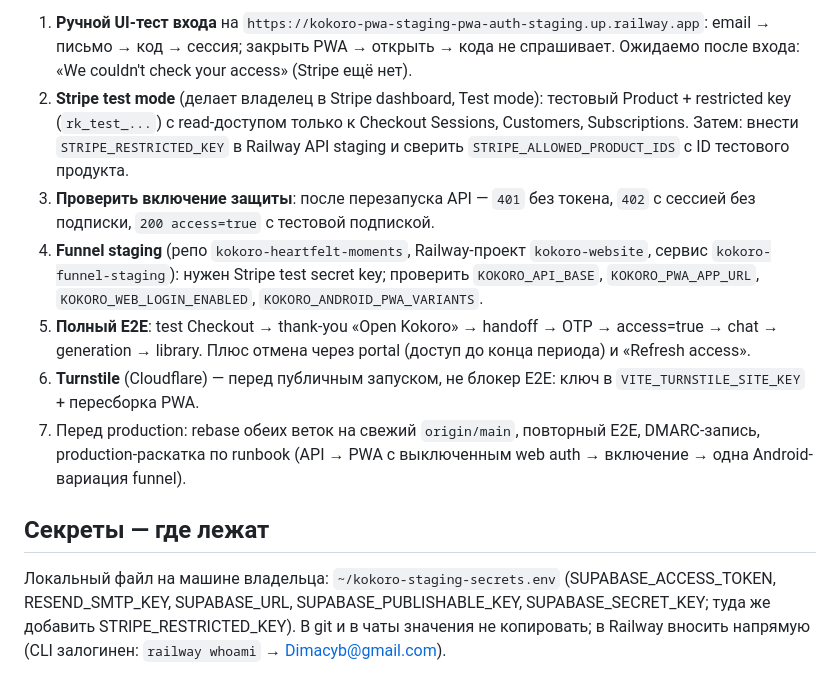
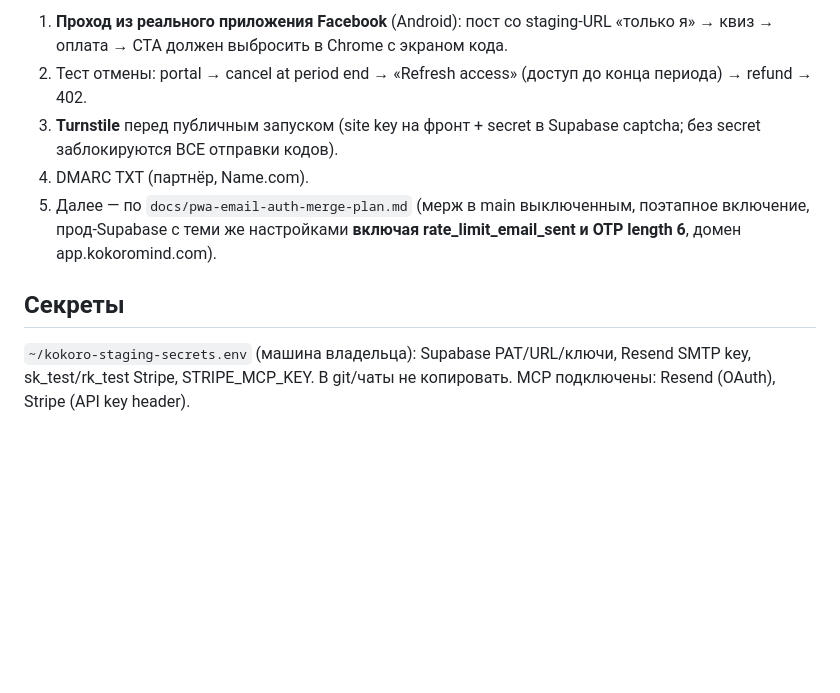
Before and after one commit to Guiltyme212/KOKORO---MAIN, a Markdown page: docs/pwa-email-auth-status.md, the part around one of its changes. Rendered like a GitHub page; blank space fills up the shorter version.

```diff
--- a/docs/pwa-email-auth-status.md
+++ b/docs/pwa-email-auth-status.md
@@ -67,32 +68,17 @@ iOS и Telegram не меняются.
 
-1. **Ручной UI-тест входа** на
-   `https://kokoro-pwa-staging-pwa-auth-staging.up.railway.app`:
-   email → письмо → код → сессия; закрыть PWA → открыть → кода не спрашивает.
-   Ожидаемо после входа: «We couldn't check your access» (Stripe ещё нет).
-2. **Stripe test mode** (делает владелец в Stripe dashboard, Test mode):
-   тестовый Product + restricted key (`rk_test_...`) с read-доступом только к
-   Checkout Sessions, Customers, Subscriptions. Затем: внести
-   `STRIPE_RESTRICTED_KEY` в Railway API staging и сверить
-   `STRIPE_ALLOWED_PRODUCT_IDS` с ID тестового продукта.
-3. **Проверить включение защиты**: после перезапуска API — `401` без токена,
-   `402` с сессией без подписки, `200 access=true` с тестовой подпиской.
-4. **Funnel staging** (репо `kokoro-heartfelt-moments`, Railway-проект
-   `kokoro-website`, сервис `kokoro-funnel-staging`): нужен Stripe test
-   secret key; проверить `KOKORO_API_BASE`, `KOKORO_PWA_APP_URL`,
-   `KOKORO_WEB_LOGIN_ENABLED`, `KOKORO_ANDROID_PWA_VARIANTS`.
-5. **Полный E2E**: test Checkout → thank-you «Open Kokoro» → handoff → OTP →
-   access=true → chat → generation → library. Плюс отмена через portal
-   (доступ до конца периода) и «Refresh access».
-6. **Turnstile** (Cloudflare) — перед публичным запуском, не блокер E2E:
-   ключ в `VITE_TURNSTILE_SITE_KEY` + пересборка PWA.
-7. Перед production: rebase обеих веток на свежий `origin/main`, повторный
-   E2E, DMARC-запись, production-раскатка по runbook (API → PWA с выключенным
-   web auth → включение → одна Android-вариация funnel).
+1. **Проход из реального приложения Facebook** (Android): пост со staging-URL
+   «только я» → квиз → оплата → CTA должен выбросить в Chrome с экраном кода.
+2. Тест отмены: portal → cancel at period end → «Refresh access» (доступ до
+   конца периода) → refund → 402.
+3. **Turnstile** перед публичным запуском (site key на фронт + secret в
+   Supabase captcha; без secret заблокируются ВСЕ отправки кодов).
+4. DMARC TXT (партнёр, Name.com).
+5. Далее — по `docs/pwa-email-auth-merge-plan.md` (мерж в main выключенным,
+   поэтапное включение, прод-Supabase с теми же настройками **включая
+   rate_limit_email_sent и OTP length 6**, домен app.kokoromind.com).
 
-## Секреты — где лежат
+## Секреты
 
-Локальный файл на машине владельца: `~/kokoro-staging-secrets.env`
-(SUPABASE_ACCESS_TOKEN, RESEND_SMTP_KEY, SUPABASE_URL,
-SUPABASE_PUBLISHABLE_KEY, SUPABASE_SECRET_KEY; туда же добавить
-STRIPE_RESTRICTED_KEY). В git и в чаты значения не копировать; в Railway
-вносить напрямую (CLI залогинен: `railway whoami` → Dimacyb@gmail.com).
+`~/kokoro-staging-secrets.env` (машина владельца): Supabase PAT/URL/ключи,
+Resend SMTP key, sk_test/rk_test Stripe, STRIPE_MCP_KEY. В git/чаты не
+копировать. MCP подключены: Resend (OAuth), Stripe (API key header).
```
Also changed, not shown: other parts of docs/pwa-email-auth-status.md (+50 -49 lines).
